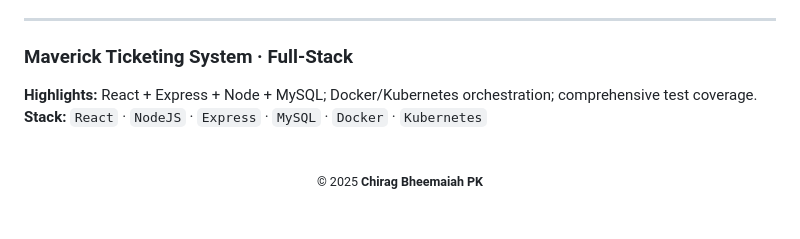
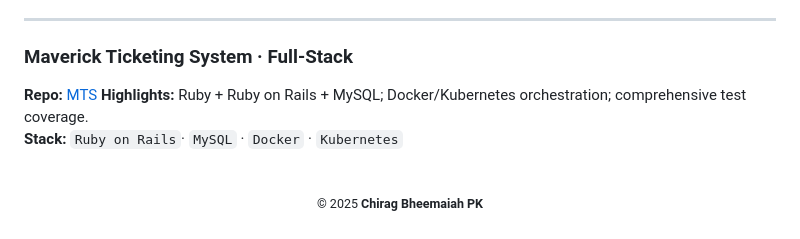
Before and after one commit to chiragbheemaiah/chiragbheemaiah, a Markdown page: README.md, the part around the change. GitHub-like rendering.

```diff
--- a/README.md
+++ b/README.md
@@ -135,8 +135,9 @@ Built an OCR pipeline (Flask API + React UI), containerized with Docker and depl
 ---
 
 ### Maverick Ticketing System · Full-Stack
-**Highlights:** React + Express + Node + MySQL; Docker/Kubernetes orchestration; comprehensive test coverage.
-**Stack:** `React` · `NodeJS` · `Express` · `MySQL` · `Docker` · `Kubernetes`
+**Repo:** [MTS](https://github.com/chiragbheemaiah/Maverick-Ticket-Booking-Service)
+**Highlights:** Ruby + Ruby on Rails + MySQL; Docker/Kubernetes orchestration; comprehensive test coverage.
+**Stack:** `Ruby on Rails`· `MySQL` · `Docker` · `Kubernetes`
 
 <br/>
 
```
